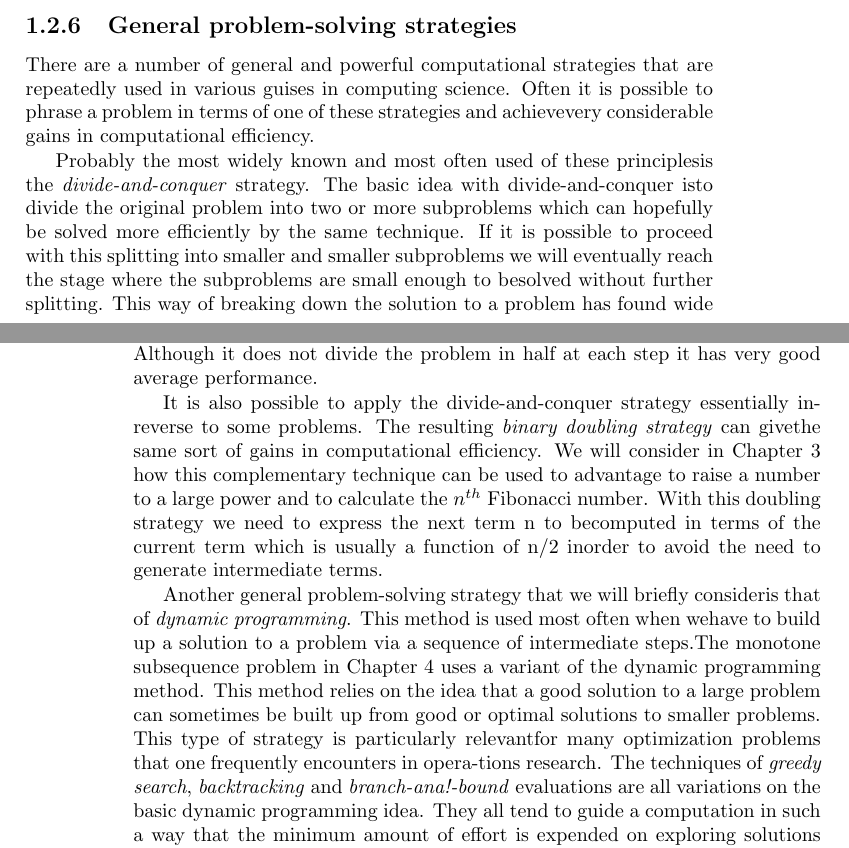
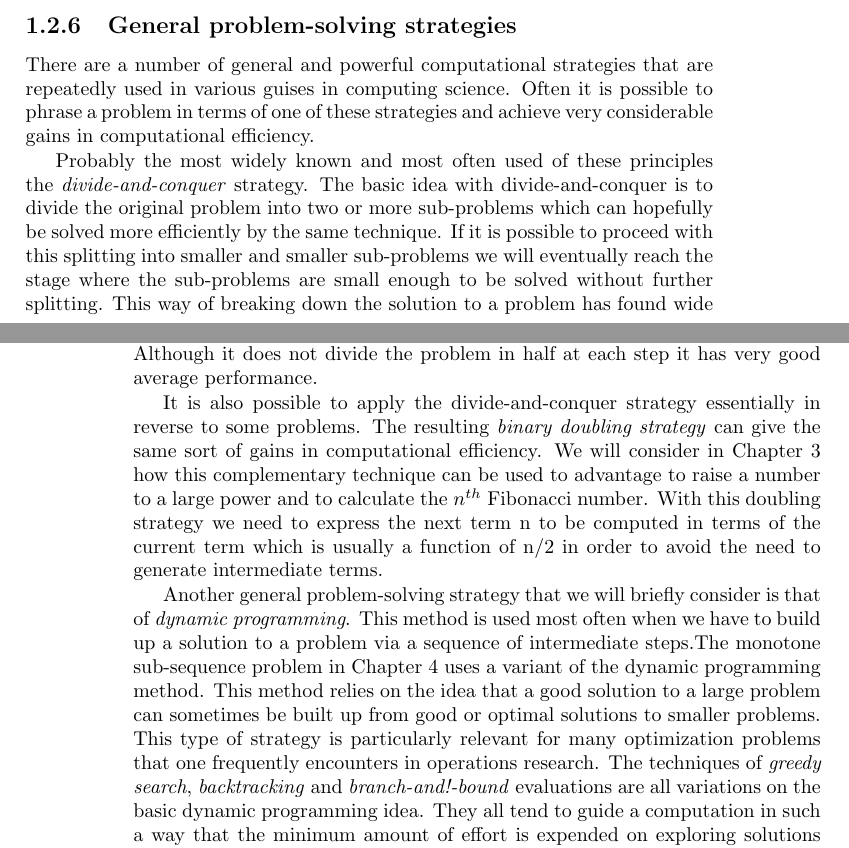
Before and after one commit to JHMamun/How-to-solve-it-by-computer-Python-edition, a LaTeX thesis (TeXworks files/untitled-1.tex): two parts of pages 9 and 10 of 11, joined at a grey line, cut so that both start at the same text. Compiled offline with pdfLaTeX.

Commit message:
corrected some spelling mistakes
looks good till 1.3.1

```diff
--- a/TeXworks files/untitled-1.tex
+++ b/TeXworks files/untitled-1.tex
@@ -44,13 +44,13 @@ We have already seen that one way to make a start on a problem is by considering
 There are still other things we can try when we do not know where to start on a problem. We can, for example, in some cases assume that we already have the solution to the problem and then try to work backwards to the starting conditions. Even a guess at the solution to the problem may be enough to give us a foothold to start on the problem. (See, for example, the square root problem-algorithm 3. 1). Whatever attempts that we make to get started on a problem we should write down as we go along the various steps and explorations made. This can be important in allowing us to systematize our investigations and avoid duplication of effort. Another practice that helps us develop our problem-solving skills is, once we have solved a problem, to consciously reflect back on the way we went about discovering the solution. This can help us significantly. The most crucial thing of all in developing problem-solving skills is practice. Piaget summed this up very nicely with the statement that "we learn most when we have to invent."
 
 \subsection{General problem-solving strategies}
-There are a number of general and powerful computational strategies that are repeatedly used in various guises in computing science. Often it is possible to phrase a problem in terms of one of these strategies and achievevery considerable gains in computational efficiency.\par
+There are a number of general and powerful computational strategies that are repeatedly used in various guises in computing science. Often it is possible to phrase a problem in terms of one of these strategies and achieve very considerable gains in computational efficiency.\par
 
-	Probably the most widely known and most often used of these principlesis the \textit{divide-and-conquer} strategy. The basic idea with divide-and-conquer isto divide the original problem into two or more subproblems which can hopefully be solved more efficiently by the same technique. If it is possible to proceed with this splitting into smaller and smaller subproblems we will eventually reach the stage where the subproblems are small enough to besolved without further splitting. This way of breaking down the solution to a problem has found wide application in particular with sorting, selection, and searching algorithms. We will see later in Chapter 5 when we consider the binary search algorithm how applying this strategy to an ordered data set results in an algorithm that needs to make only $\log_{2}n$ rather than \textit{n} comparisons to locate a given item in an ordered list \textit{n} elements long. When this principle is used in sorting algorithms, the number of comparisons can be reduced from the order of $n^2$ steps to \textit{n} $\log_{2}n$ steps, a substantial gain particularly for large \textit{n}. The same idea can be applied to file comparison and in many other instances to give substantial gains in computational efficiency. It is not absolutely necessary for divide-and-conquer to always exactly halve the problem size. The algorithm used in Chapter 4 to find the $k^{th}$ smallest element repeatedly reduces the size of the problem. Although it does not divide the problem in half at each step it has very good average performance.\par
+	Probably the most widely known and most often used of these principles the \textit{divide-and-conquer} strategy. The basic idea with divide-and-conquer is to divide the original problem into two or more sub-problems which can hopefully be solved more efficiently by the same technique. If it is possible to proceed with this splitting into smaller and smaller sub-problems we will eventually reach the stage where the sub-problems are small enough to be solved without further splitting. This way of breaking down the solution to a problem has found wide application in particular with sorting, selection, and searching algorithms. We will see later in Chapter 5 when we consider the binary search algorithm how applying this strategy to an ordered data set results in an algorithm that needs to make only $\log_{2}n$ rather than \textit{n} comparisons to locate a given item in an ordered list \textit{n} elements long. When this principle is used in sorting algorithms, the number of comparisons can be reduced from the order of $n^2$ steps to \textit{n} $\log_{2}n$ steps, a substantial gain particularly for large \textit{n}. The same idea can be applied to file comparison and in many other instances to give substantial gains in computational efficiency. It is not absolutely necessary for divide-and-conquer to always exactly halve the problem size. The algorithm used in Chapter 4 to find the $k^{th}$ smallest element repeatedly reduces the size of the problem. Although it does not divide the problem in half at each step it has very good average performance.\par
 
-	It is also possible to apply the divide-and-conquer strategy essentially inreverse to some problems. The resulting \textit{binary doubling strategy} can givethe same sort of gains in computational efficiency. We will consider in Chapter 3 how this complementary technique can be used to advantage to raise a number to a large power and to calculate the $n^{th}$ Fibonacci number. With this doubling strategy we need to express the next term n to becomputed in terms of the current term which is usually a function of n/2 inorder to avoid the need to generate intermediate terms.\par
+	It is also possible to apply the divide-and-conquer strategy essentially in reverse to some problems. The resulting \textit{binary doubling strategy} can give the same sort of gains in computational efficiency. We will consider in Chapter 3 how this complementary technique can be used to advantage to raise a number to a large power and to calculate the $n^{th}$ Fibonacci number. With this doubling strategy we need to express the next term n to be computed in terms of the current term which is usually a function of n/2 in order to avoid the need to generate intermediate terms.\par
 
-	Another general problem-solving strategy that we will briefly consideris that of \textit{dynamic programming}. This method is used most often when wehave to build up a solution to a problem via a sequence of intermediate steps.The monotone subsequence problem in Chapter 4 uses a variant of the dynamic programming method. This method relies on the idea that a good solution to a large problem can sometimes be built up from good or optimal solutions to smaller problems. This type of strategy is particularly relevantfor many optimization problems that one frequently encounters in opera-tions research. The techniques of \textit{greedy search}, \textit{backtracking} and \textit{branch-ana!-bound} evaluations are all variations on the basic dynamic programming idea. They all tend to guide a computation in such a way that the minimum amount of effort is expended on exploring solutions that have been established to be suboptimal. There are still other general computational strategies that we could consider but because they are usually associated with more advanced algorithms we will not proceed further in this direction.
+	Another general problem-solving strategy that we will briefly consider is that of \textit{dynamic programming}. This method is used most often when we have to build up a solution to a problem via a sequence of intermediate steps.The monotone sub-sequence problem in Chapter 4 uses a variant of the dynamic programming method. This method relies on the idea that a good solution to a large problem can sometimes be built up from good or optimal solutions to smaller problems. This type of strategy is particularly relevant for many optimization problems that one frequently encounters in operations research. The techniques of \textit{greedy search}, \textit{backtracking} and \textit{branch-and!-bound} evaluations are all variations on the basic dynamic programming idea. They all tend to guide a computation in such a way that the minimum amount of effort is expended on exploring solutions that have been established to be sub-optimal. There are still other general computational strategies that we could consider but because they are usually associated with more advanced algorithms we will not proceed further in this direction.
 
 \section{TOP-DOWN-DESIGN}
 The primary goal in computer problem-solving is an algorithm which is capable of being implemented as a correct and efficient computer program. In our discussion leading up to the consideration of algorithm design we have been mostly concerned with the very broad aspects of problem-solving. We now need to consider those aspects of problem-solving and algorithm design which are closer to the algorithm implementation.\par
```
Also changed, not shown: TeXworks files/untitled-1.pdf, 1 other file.
